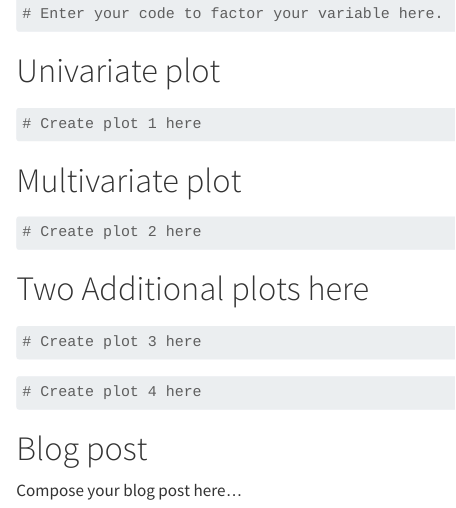
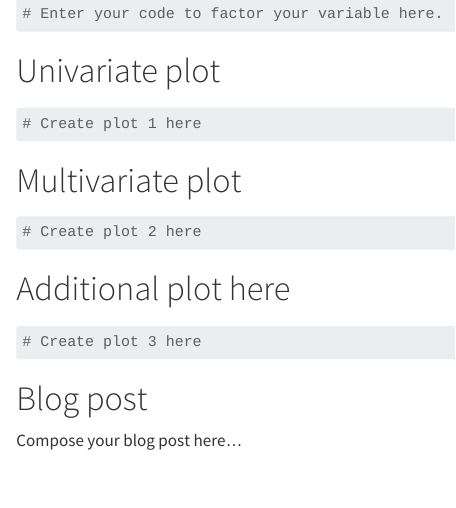
Before and after one commit to SDS-192-Intro/MP1, a Quarto document (scorecard_analysis.qmd): the page in a window 1100 px wide, from 700 px down before the commit and from 680 px down after it, so that both start at the same text. Rendered offline with R 4.5, knitr and Pandoc in place of Quarto, with nearby package versions; some code elsewhere in the file could not run offline.

Commit message:
Update scorecard_analysis.qmd

````diff
--- a/scorecard_analysis.qmd
+++ b/scorecard_analysis.qmd
@@ -66,16 +65,12 @@ scorecard <- sc_init() %>%
 # Create plot 2 here
 ```
 
-# Two Additional plots here
+# Additional plot here
 
 ```{r plot_3}
 # Create plot 3 here
 ```
 
-```{r plot_4}
-# Create plot 4 here
-```
-
 # Blog post
 
 Compose your blog post here...
````
Also changed, not shown: scorecard_analysis.qmd (3 more changed lines).
